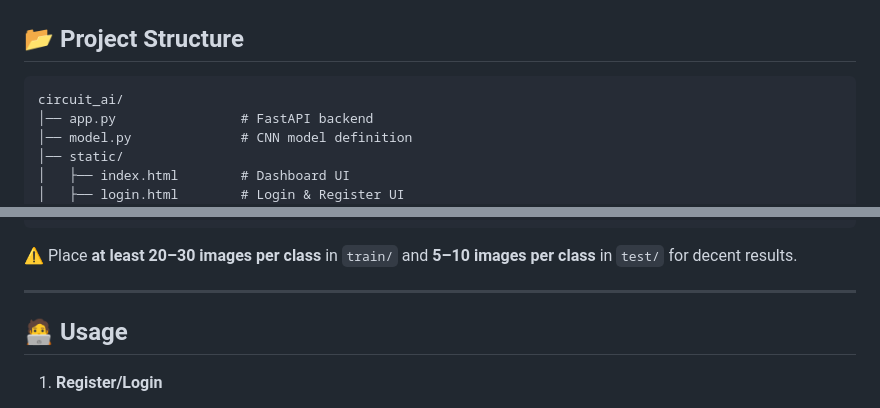
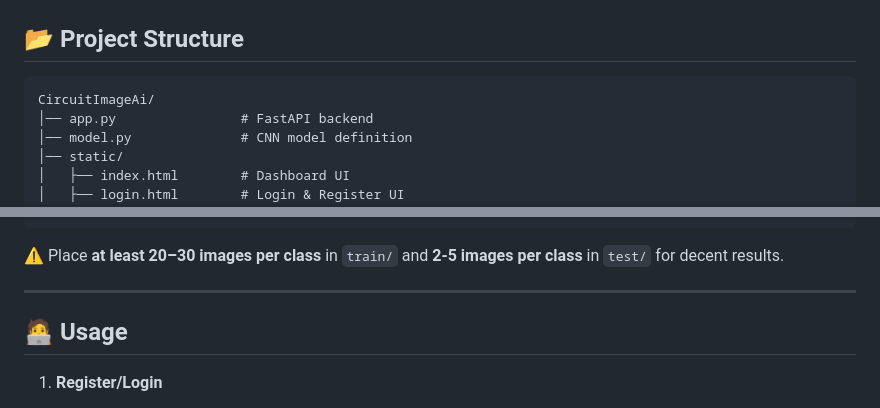
Before and after one commit to thr2301/CircuitImageAi, a Markdown page: README.md, 2 parts joined by grey strips. GitHub-like rendering.

````diff
--- a/README.md
+++ b/README.md
@@ -24,7 +24,7 @@ A deep learning web application built with **PyTorch** + **FastAPI** that can **
 ## 📂 Project Structure
 
 ```
-circuit_ai/
+CircuitImageAi/
 │── app.py                # FastAPI backend
 │── model.py              # CNN model definition
 │── static/
@@ -99,7 +99,7 @@ dataset/
     └── other/
 ```
 
-⚠️ Place **at least 20–30 images per class** in `train/` and **5–10 images per class** in `test/` for decent results.
+⚠️ Place **at least 20–30 images per class** in `train/` and **2-5 images per class** in `test/` for decent results.
 
 ---
 
````
